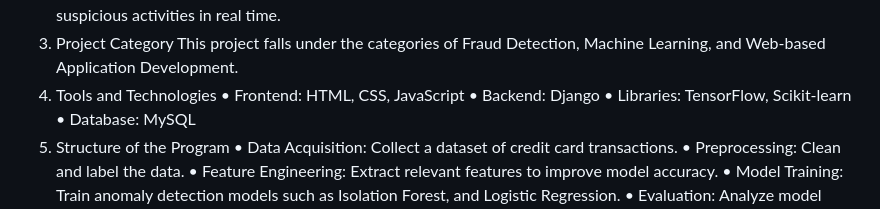
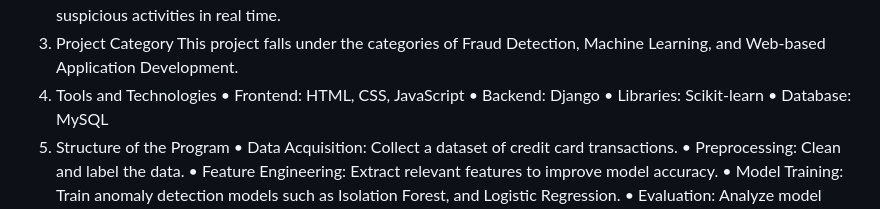
Before and after one commit to MohammedTaefRizvi/SheildTrust, a Markdown page: README.md, the part around the change. Rendered like a GitHub page.

```diff
--- a/README.md
+++ b/README.md
@@ -23,7 +23,7 @@
 4. Tools and Technologies
   • Frontend: HTML, CSS, JavaScript
   • Backend: Django
-  • Libraries: TensorFlow, Scikit-learn
+  • Libraries: Scikit-learn
   • Database: MySQL
 5. Structure of the Program
   • Data Acquisition: Collect a dataset of credit card transactions.
```
